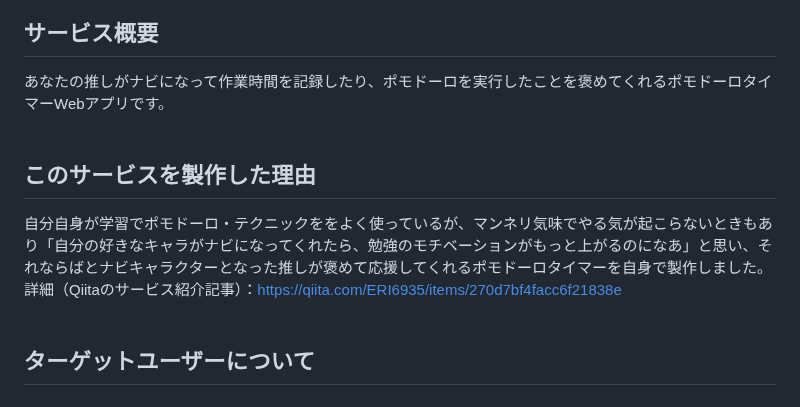
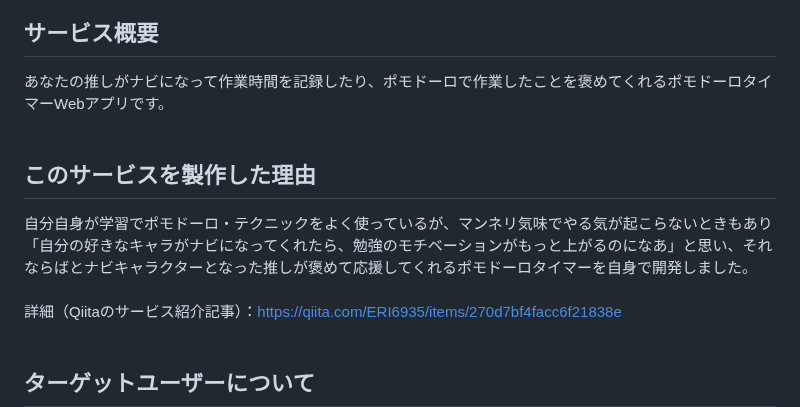
Before and after one commit to finn-raft/PomodoroNavi, a Markdown page: README.md, the part around the change. Drawn GitHub-style.

```diff
--- a/README.md
+++ b/README.md
@@ -3,10 +3,10 @@
 <h3>https://pomodoro-navi.com</h3>
 
 ## サービス概要
-あなたの推しがナビになって作業時間を記録したり、ポモドーロを実行したことを褒めてくれるポモドーロタイマーWebアプリです。<br><br>
+あなたの推しがナビになって作業時間を記録したり、ポモドーロで作業したことを褒めてくれるポモドーロタイマーWebアプリです。<br><br>
 
 ## このサービスを製作した理由
-自分自身が学習でポモドーロ・テクニックををよく使っているが、マンネリ気味でやる気が起こらないときもあり「自分の好きなキャラがナビになってくれたら、勉強のモチベーションがもっと上がるのになあ」と思い、それならばとナビキャラクターとなった推しが褒めて応援してくれるポモドーロタイマーを自身で製作しました。<br>
+自分自身が学習でポモドーロ・テクニックをよく使っているが、マンネリ気味でやる気が起こらないときもあり「自分の好きなキャラがナビになってくれたら、勉強のモチベーションがもっと上がるのになあ」と思い、それならばとナビキャラクターとなった推しが褒めて応援してくれるポモドーロタイマーを自身で開発しました。<br><br>
 詳細（Qiitaのサービス紹介記事）：https://qiita.com/ERI6935/items/270d7bf4facc6f21838e<br><br>
 
 ## ターゲットユーザーについて
```
